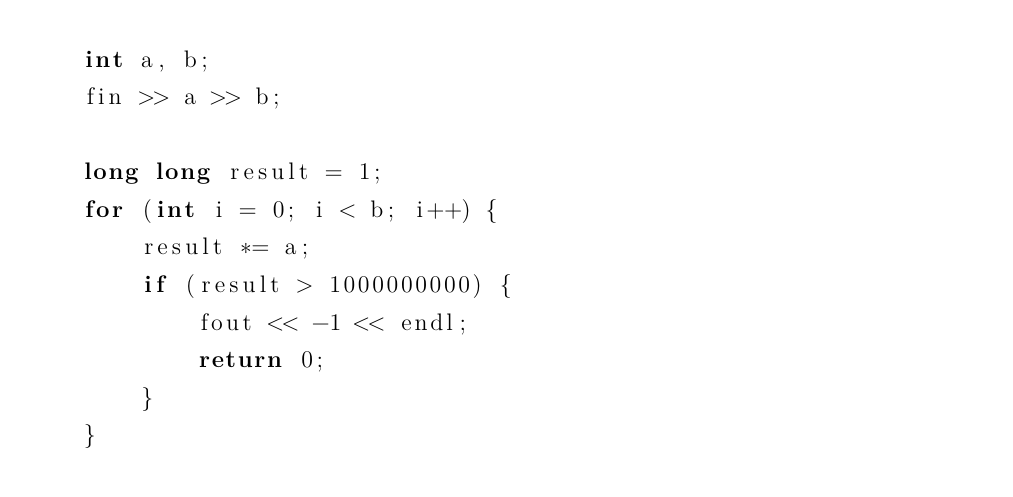
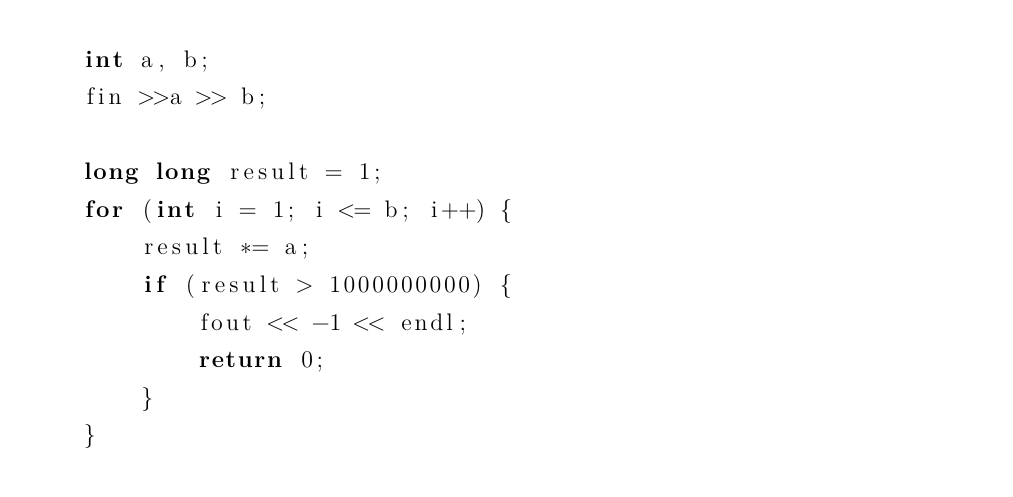
Before and after one commit to shuwenhe/csp-j, a LaTeX book (tex/csp-j.tex): part of page 8 of 32, cut so that both start at the same text. Compiled offline with XeLaTeX; an older LaTeX class or package is replaced by its successor.

Commit message:
fix: csp-j

```diff
--- a/tex/csp-j.tex
+++ b/tex/csp-j.tex
@@ -133,10 +133,10 @@ int pow() {
     ofstream fout("pow.out");
 
     int a, b;
-    fin >> a >> b;
+    fin >>a >> b;
 
     long long result = 1;
-    for (int i = 0; i < b; i++) {
+    for (int i = 1; i <= b; i++) {
         result *= a;
         if (result > 1000000000) {
             fout << -1 << endl;
```
